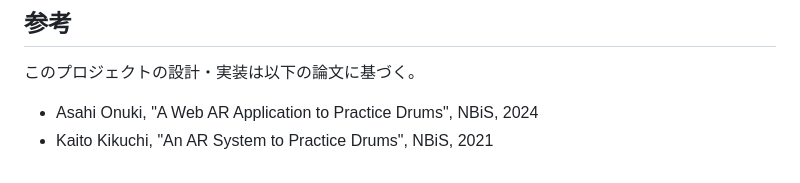
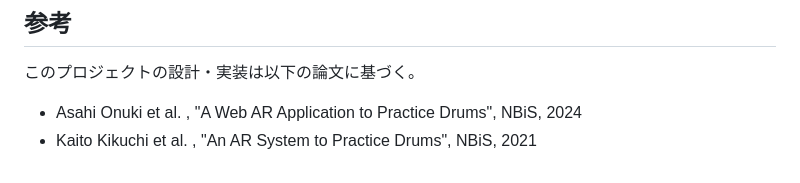
Before and after one commit to Asahi73/WebARDrum, a Markdown page: README.md, the part around the change. Drawn GitHub-style.

```diff
--- a/README.md
+++ b/README.md
@@ -116,5 +116,5 @@ project-root/
 ## 参考
 
 このプロジェクトの設計・実装は以下の論文に基づく。
-- Asahi Onuki, "A Web AR Application to Practice Drums", NBiS, 2024
-- Kaito Kikuchi, "An AR System to Practice Drums", NBiS, 2021
+- Asahi Onuki et al. , "A Web AR Application to Practice Drums", NBiS, 2024
+- Kaito Kikuchi et al. , "An AR System to Practice Drums", NBiS, 2021
```
